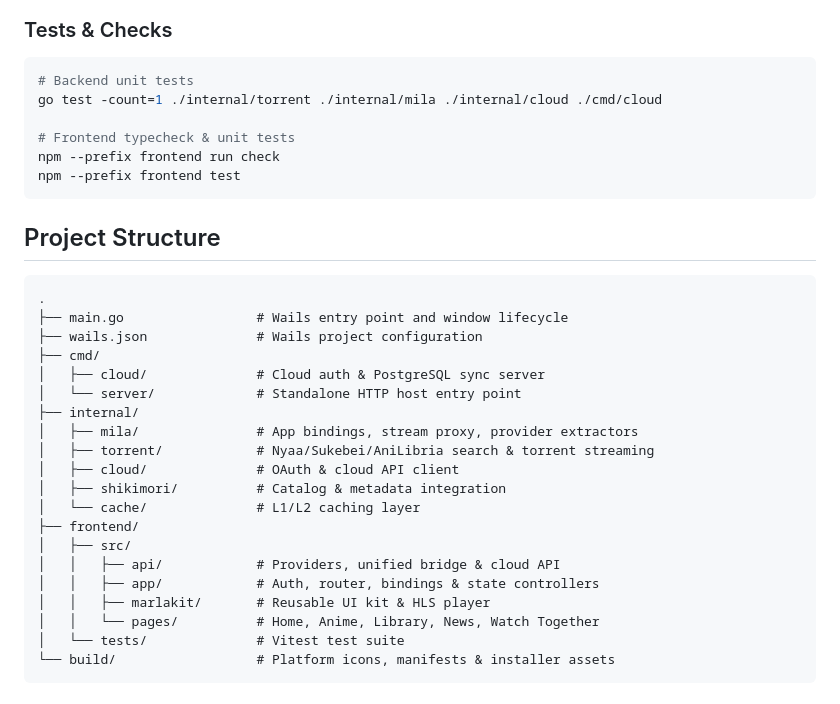
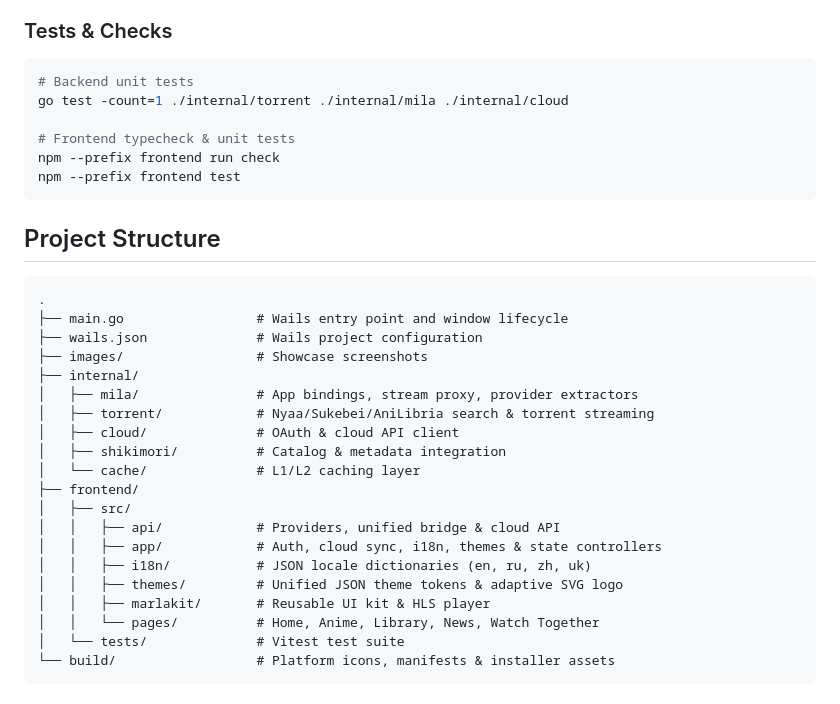
Before and after one commit to alarcitty/desktop, a Markdown page: README.md, the part around one of its changes. Rendered like a GitHub page.

````diff
--- a/README.md
+++ b/README.md
@@ -71,7 +97,7 @@ The compiled executable is written to `build/bin/mila.exe`.
 
 ```sh
 # Backend unit tests
-go test -count=1 ./internal/torrent ./internal/mila ./internal/cloud ./cmd/cloud
+go test -count=1 ./internal/torrent ./internal/mila ./internal/cloud
 
 # Frontend typecheck & unit tests
 npm --prefix frontend run check
@@ -84,9 +110,7 @@ npm --prefix frontend test
 .
 ├── main.go                 # Wails entry point and window lifecycle
 ├── wails.json              # Wails project configuration
-├── cmd/
-│   ├── cloud/              # Cloud auth & PostgreSQL sync server
-│   └── server/             # Standalone HTTP host entry point
+├── images/                 # Showcase screenshots
 ├── internal/
 │   ├── mila/               # App bindings, stream proxy, provider extractors
 │   ├── torrent/            # Nyaa/Sukebei/AniLibria search & torrent streaming
@@ -96,7 +120,9 @@ npm --prefix frontend test
 ├── frontend/
 │   ├── src/
 │   │   ├── api/            # Providers, unified bridge & cloud API
-│   │   ├── app/            # Auth, router, bindings & state controllers
+│   │   ├── app/            # Auth, cloud sync, i18n, themes & state controllers
+│   │   ├── i18n/           # JSON locale dictionaries (en, ru, zh, uk)
+│   │   ├── themes/         # Unified JSON theme tokens & adaptive SVG logo
 │   │   ├── marlakit/       # Reusable UI kit & HLS player
 │   │   └── pages/          # Home, Anime, Library, News, Watch Together
 │   └── tests/              # Vitest test suite
````
Also changed, not shown: other parts of README.md (+31 -5 lines), images/animepage.png (added), images/hero.png (added), images/library.png (added), images/news.png (added), 11 other files.
